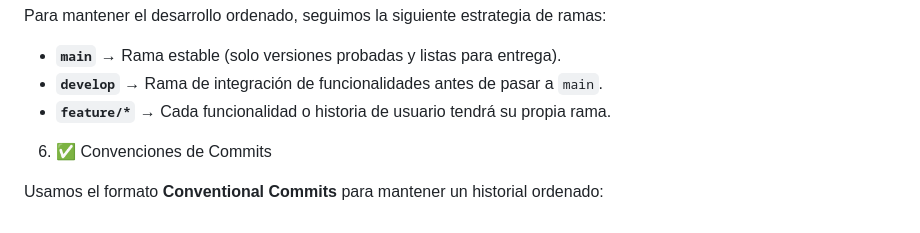
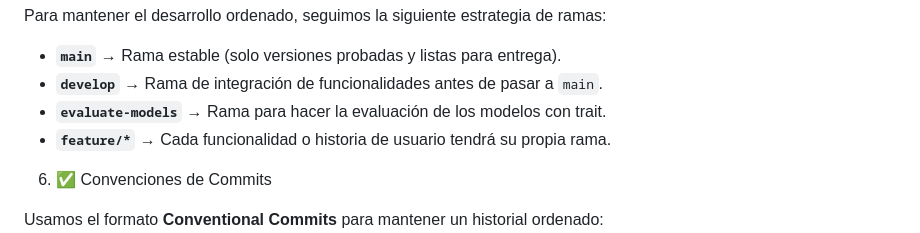
Before and after one commit to SinsajoCol/Data-Soul, a Markdown page: README.md, the part around the change. Drawn GitHub-style.

Commit message:
docs: cambio en el readme del proyecto.
Se modifico la estructura de las ramas a trabajar.

```diff
--- a/README.md
+++ b/README.md
@@ -46,6 +46,7 @@ Para mantener el desarrollo ordenado, seguimos la siguiente estrategia de ramas:
 
 - **`main`** → Rama estable (solo versiones probadas y listas para entrega).
 - **`develop`** → Rama de integración de funcionalidades antes de pasar a `main`.
+- **`evaluate-models`** → Rama para hacer la evaluación de los modelos con trait.
 - **`feature/*`** → Cada funcionalidad o historia de usuario tendrá su propia rama.
 
 6. ✅ Convenciones de Commits
```
